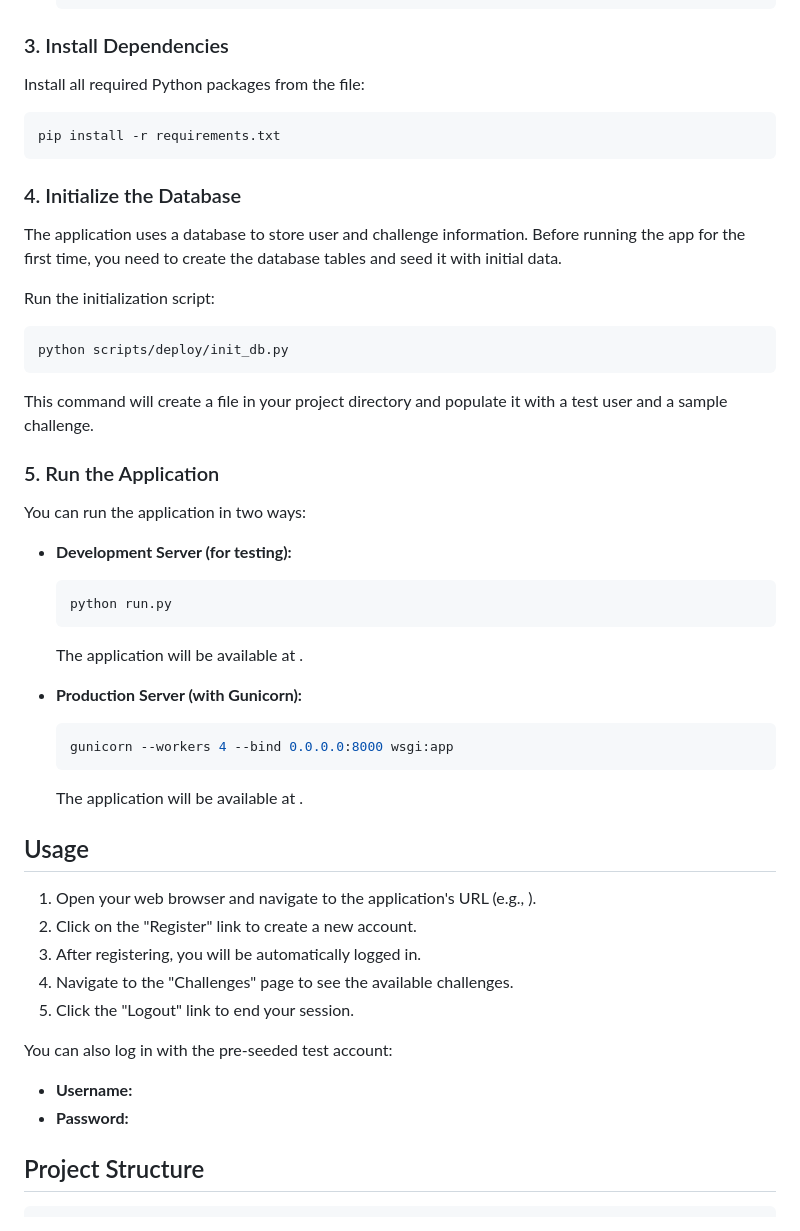
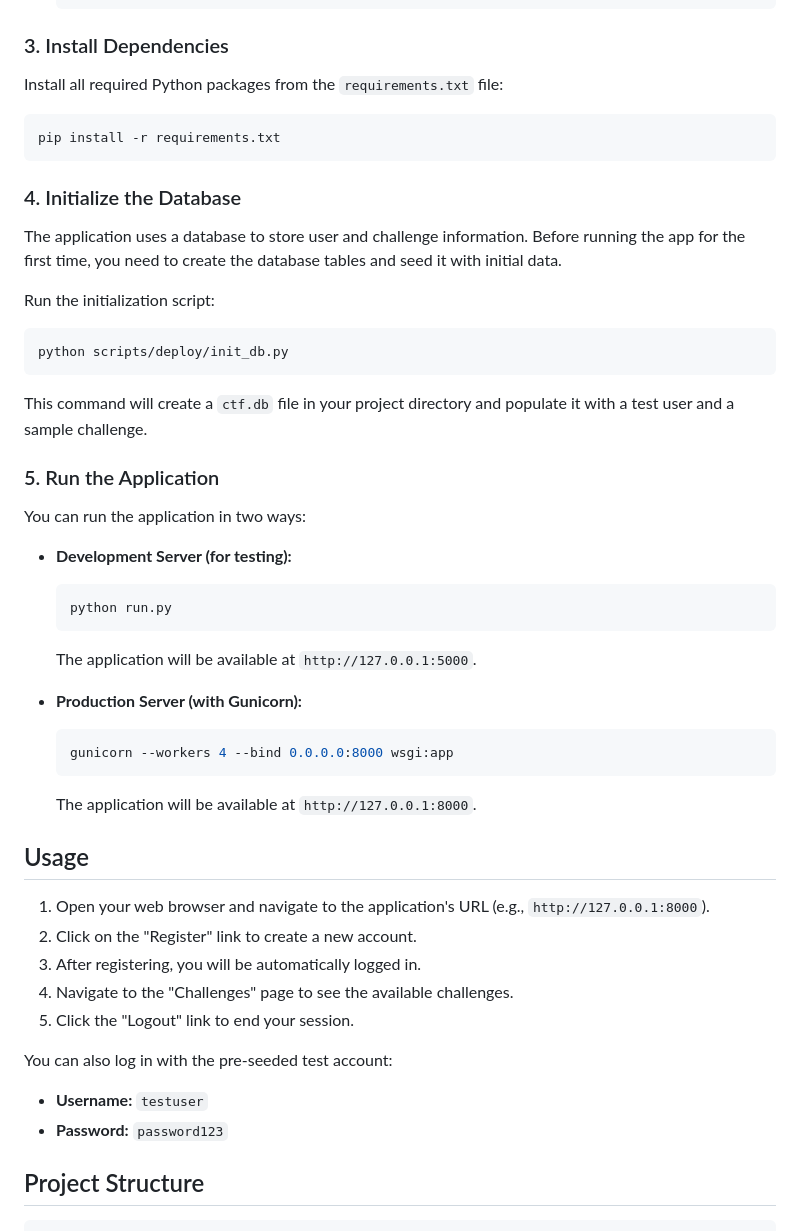
Before and after one commit to VANTA-1/CTF_Engine, a Markdown page: README.md, the part around the change. Drawn GitHub-style.

Commit message:
Fix formatting and placeholders in README.md

````diff
--- a/README.md
+++ b/README.md
@@ -174,7 +174,7 @@ It is highly recommended to use a virtual environment to manage project dependen
 
 ### 3. Install Dependencies
 
-Install all required Python packages from the  file:
+Install all required Python packages from the `requirements.txt` file:
 ```bash
 pip install -r requirements.txt
 ```
@@ -187,7 +187,7 @@ Run the initialization script:
 ```bash
 python scripts/deploy/init_db.py
 ```
-This command will create a  file in your project directory and populate it with a test user and a sample challenge.
+This command will create a `ctf.db` file in your project directory and populate it with a test user and a sample challenge.
 
 ### 5. Run the Application
 
@@ -197,25 +197,25 @@ You can run the application in two ways:
   ```bash
   python run.py
   ```
-  The application will be available at .
+  The application will be available at `http://127.0.0.1:5000`.
 
 - **Production Server (with Gunicorn):**
   ```bash
   gunicorn --workers 4 --bind 0.0.0.0:8000 wsgi:app
   ```
-  The application will be available at .
+  The application will be available at `http://127.0.0.1:8000`.
 
 ## Usage
 
-1.  Open your web browser and navigate to the application's URL (e.g., ).
+1.  Open your web browser and navigate to the application's URL (e.g., `http://127.0.0.1:8000`).
 2.  Click on the "Register" link to create a new account.
 3.  After registering, you will be automatically logged in.
 4.  Navigate to the "Challenges" page to see the available challenges.
 5.  Click the "Logout" link to end your session.
 
 You can also log in with the pre-seeded test account:
-- **Username:**
-- **Password:**
+- **Username:** `testuser`
+- **Password:** `password123`
 
 ## Project Structure
 
````
